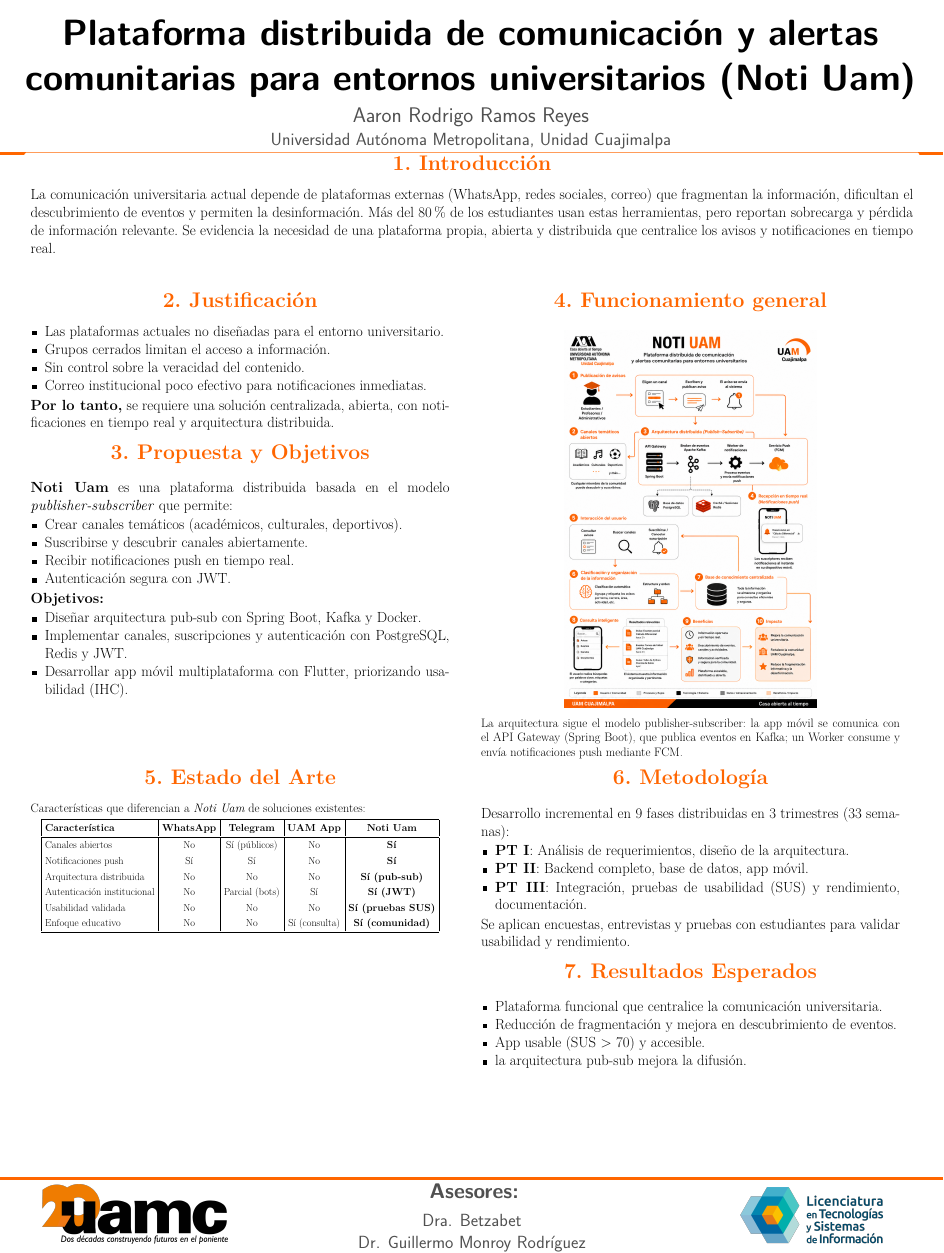
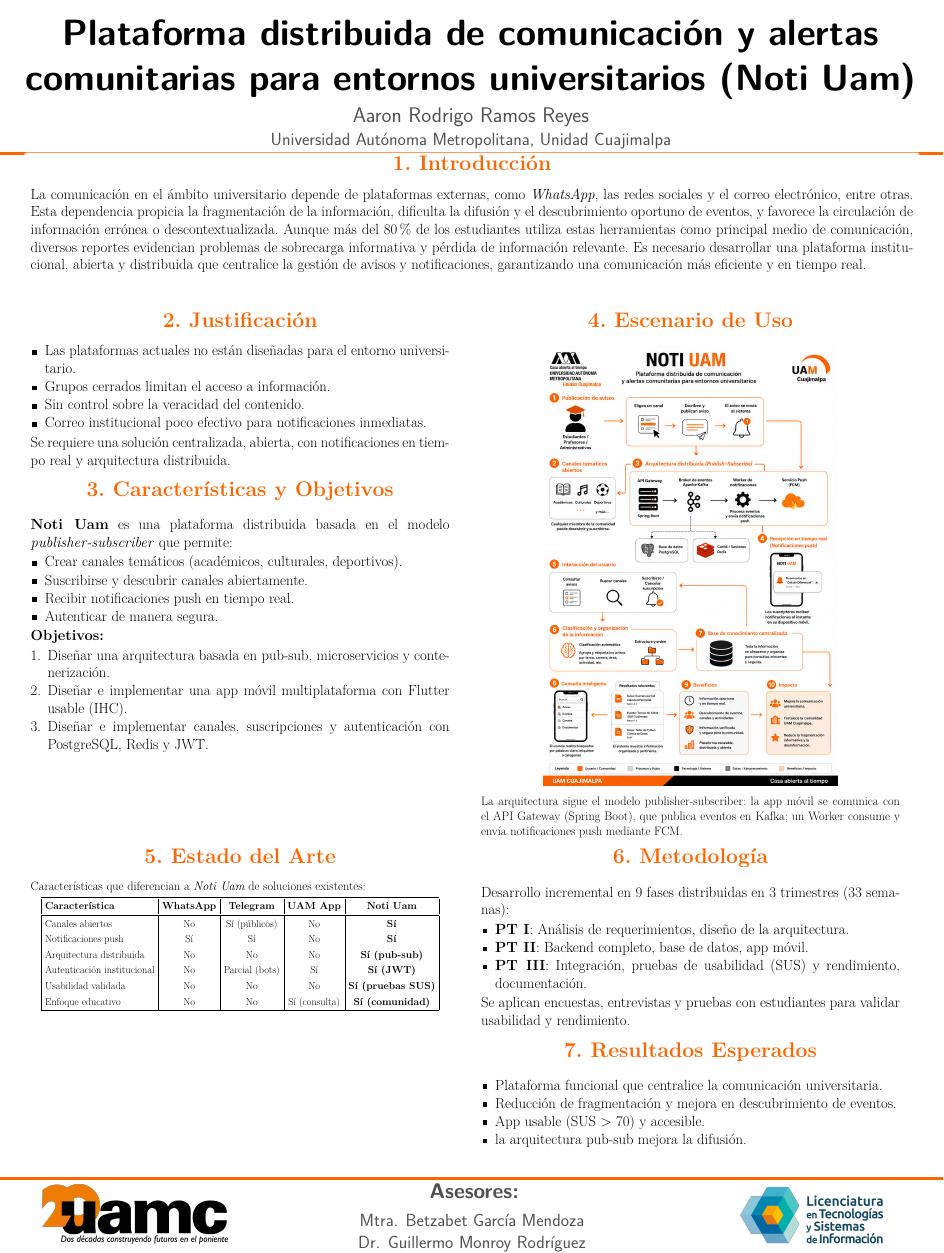
Before and after one commit to Mort-Mort-source/protocoloPT1, a LaTeX poster (poster_notiuam.tex, which reads beamerthemeconfPoster.sty): the whole page. Compiled offline with pdfLaTeX.

Commit message:
Algunas correcciones sobre el cartel

```diff
--- a/beamerthemeconfPoster.sty
+++ b/beamerthemeconfPoster.sty
@@ -103,7 +103,7 @@
     \vspace{0.5cm}
     \usebeamercolor{author in footline}
     \color{uamgray}\Large{\textbf{Asesores:}}\\[0.1ex]
-    \color{uamgray}\large{Dra. Betzabet }\\[0.1ex]
+    \color{uamgray}\large{Mtra. Betzabet García Mendoza}\\[0.1ex]
     \color{uamgray}\large{Dr. Guillermo Monroy Rodríguez}
   \end{column}
   \begin{column}{0.3\linewidth}
--- a/poster_notiuam.tex
+++ b/poster_notiuam.tex
@@ -29,8 +29,7 @@
     \vspace{0.1cm}  % Reducido
 
     % Bloque 1: Introducción
-    \begin{block}{\Large 1. Introducción}
-        La comunicación universitaria actual depende de plataformas externas (WhatsApp, redes sociales, correo) que fragmentan la información, dificultan el descubrimiento de eventos y permiten la desinformación. Más del 80\% de los estudiantes usan estas herramientas, pero reportan sobrecarga y pérdida de información relevante. Se evidencia la necesidad de una plataforma propia, abierta y distribuida que centralice los avisos y notificaciones en tiempo real.
+    \begin{block}{\Large 1. Introducción}La comunicación en el ámbito universitario depende de plataformas externas, como \textit{WhatsApp}, las redes sociales y el correo electrónico, entre otras. Esta dependencia propicia la fragmentación de la información, dificulta la difusión y el descubrimiento oportuno de eventos, y favorece la circulación de información errónea o descontextualizada. Aunque más del 80\% de los estudiantes utiliza estas herramientas como principal medio de comunicación, diversos reportes evidencian problemas de sobrecarga informativa y pérdida de información relevante. Es necesario desarrollar una plataforma institucional, abierta y distribuida que centralice la gestión de avisos y notificaciones, garantizando una comunicación más eficiente y en tiempo real.
     \end{block}
 
     \begin{tcolorbox}[colframe=white, colback=white, height=0.1cm, left=0pt, right=0pt, top=0pt, bottom=0pt, boxsep=0pt]
@@ -39,38 +38,39 @@
     % Columna izquierda
     \begin{minipage}[t]{0.48\textwidth}
         \begin{block}{\Large 2. Justificación}
+
             \begin{itemize}[leftmargin=*, itemsep=1pt]
-                \item Las plataformas actuales no diseñadas para el entorno universitario.
+                \item Las plataformas actuales no están diseñadas para el entorno universitario.
                 \item Grupos cerrados limitan el acceso a información.
                 \item Sin control sobre la veracidad del contenido.
                 \item Correo institucional poco efectivo para notificaciones inmediatas.
             \end{itemize}
-            \textbf{Por lo tanto,} se requiere una solución centralizada, abierta, con notificaciones en tiempo real y arquitectura distribuida.
+            Se requiere una solución centralizada, abierta, con notificaciones en tiempo real y arquitectura distribuida.
         \end{block}
 
         \vspace{0.2cm}
 
-        \begin{block}{\Large 3. Propuesta y Objetivos}
+        \begin{block}{\Large 3. Características y Objetivos}
             \textbf{Noti Uam} es una plataforma distribuida basada en el modelo \textit{publisher-subscriber} que permite:
             \begin{itemize}[leftmargin=*, itemsep=1pt]
                 \item Crear canales temáticos (académicos, culturales, deportivos).
                 \item Suscribirse y descubrir canales abiertamente.
                 \item Recibir notificaciones push en tiempo real.
-                \item Autenticación segura con JWT.
+                \item Autenticar de manera segura.
             \end{itemize}
             \textbf{Objetivos:}
-            \begin{itemize}[leftmargin=*, itemsep=1pt]
-                \item Diseñar arquitectura pub-sub con Spring Boot, Kafka y Docker.
-                \item Implementar canales, suscripciones y autenticación con PostgreSQL, Redis y JWT.
-                \item Desarrollar app móvil multiplataforma con Flutter, priorizando usabilidad (IHC).
-            \end{itemize}
+            \begin{enumerate}[leftmargin=*, itemsep=1pt]
+                \item Diseñar una arquitectura basada en pub-sub, microservicios y contenerización.
+                \item Diseñar e implementar una app móvil multiplataforma con Flutter usable (IHC).
+                \item Diseñar e implementar canales, suscripciones y autenticación con PostgreSQL, Redis y JWT.
+            \end{enumerate}
         \end{block}
     \end{minipage}
     \hspace{0.02\textwidth}%
     \begin{minipage}[t]{0.48\textwidth}
-        \begin{block}{\Large 4. Funcionamiento general}
+        \begin{block}{\Large 4. Escenario de Uso}
             \begin{center}
-                \includegraphics[width=0.6\linewidth]{imagenes/arquitectura_componentes_cartel.png}
+                \includegraphics[width=0.7\linewidth]{imagenes/arquitectura_componentes_cartel.png}
             \end{center}
             \vspace{0.1cm}
             \small{La arquitectura sigue el modelo publisher-subscriber: la app móvil se comunica con el API Gateway (Spring Boot), que publica eventos en Kafka; un Worker consume y envía notificaciones push mediante FCM.}
```
Also changed, not shown: poster_notiuam.pdf, 5 other files.
